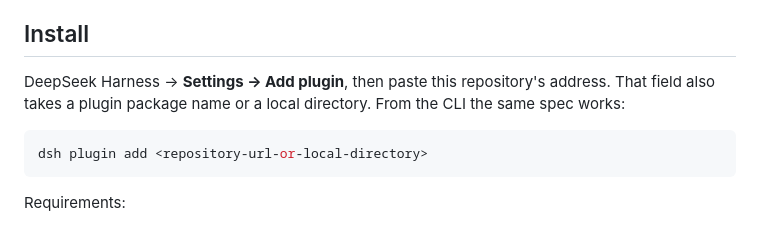
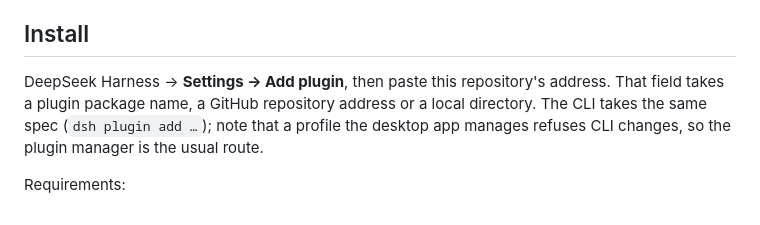
Before and after one commit to nikitafedorov008/dsh-flutter-tools, a Markdown page: README.md, the part around the change. GitHub-like rendering.

Commit message:
README: the CLI refuses a profile the desktop app manages

````diff
--- a/README.md
+++ b/README.md
@@ -43,12 +43,10 @@ Service and [`flutter-devtools-mcp`](https://www.npmjs.com/package/flutter-devto
 
 ## Install
 
-DeepSeek Harness → **Settings → Add plugin**, then paste this repository's address. That field also
-takes a plugin package name or a local directory. From the CLI the same spec works:
-
-```sh
-dsh plugin add <repository-url-or-local-directory>
-```
+DeepSeek Harness → **Settings → Add plugin**, then paste this repository's address. That field takes
+a plugin package name, a GitHub repository address or a local directory. The CLI takes the same spec
+(`dsh plugin add …`); note that a profile the desktop app manages refuses CLI changes, so the plugin
+manager is the usual route.
 
 Requirements:
 
````
